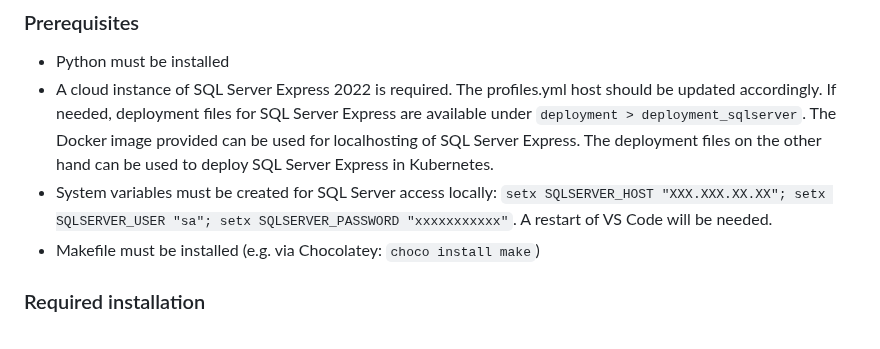
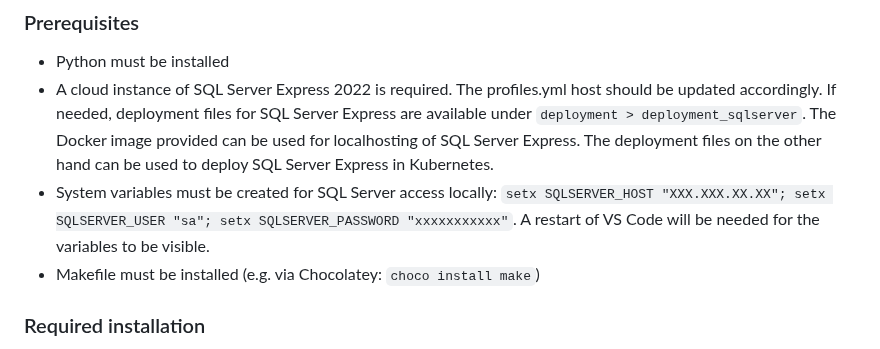
Before and after one commit to gabriellegall/dbt_netsuite, a Markdown page: README.md, the part around the change. GitHub-like rendering.

```diff
--- a/README.md
+++ b/README.md
@@ -6,7 +6,7 @@
 - A cloud instance of SQL Server Express 2022 is required. The profiles.yml host should be updated accordingly.
 If needed, deployment files for SQL Server Express are available under `deployment > deployment_sqlserver`.
 The Docker image provided can be used for localhosting of SQL Server Express. The deployment files on the other hand can be used to deploy SQL Server Express in Kubernetes.
-- System variables must be created for SQL Server access locally: `setx SQLSERVER_HOST "XXX.XXX.XX.XX"; setx SQLSERVER_USER "sa"; setx SQLSERVER_PASSWORD "xxxxxxxxxxx"`. A restart of VS Code will be needed.
+- System variables must be created for SQL Server access locally: `setx SQLSERVER_HOST "XXX.XXX.XX.XX"; setx SQLSERVER_USER "sa"; setx SQLSERVER_PASSWORD "xxxxxxxxxxx"`. A restart of VS Code will be needed for the variables to be visible.
 - Makefile must be installed (e.g. via Chocolatey: `choco install make`)
 
 ### Required installation
```
